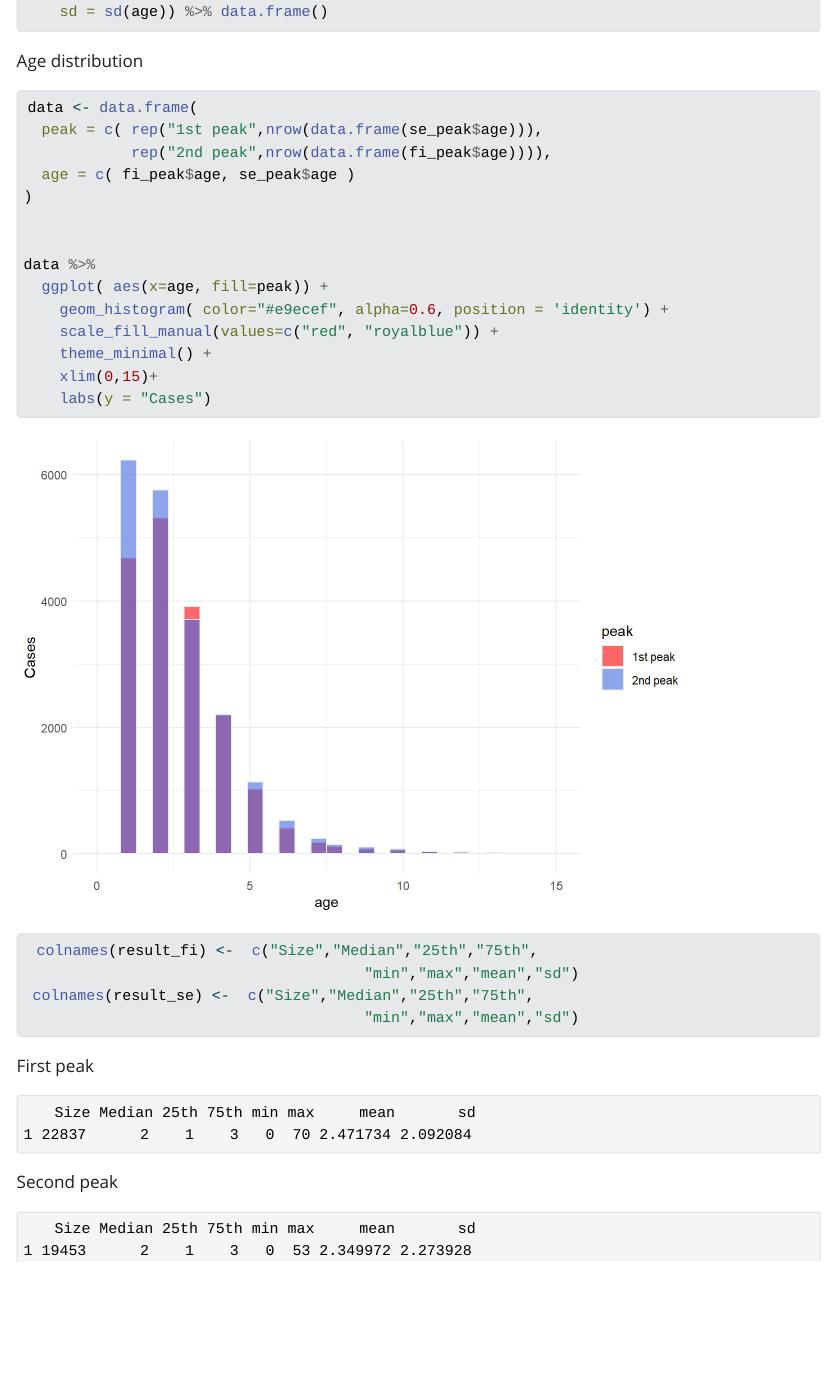
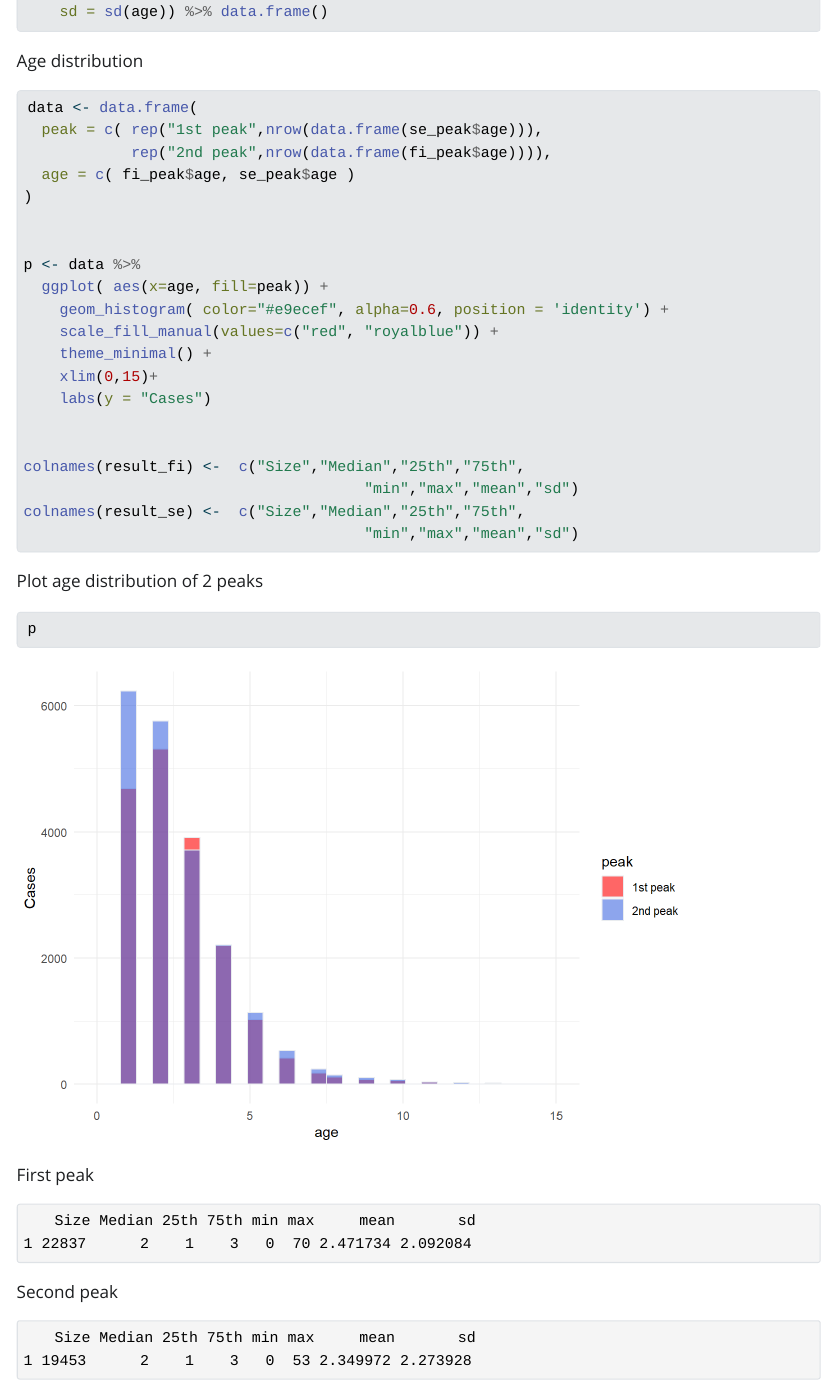
Before and after one commit to pntnguyen/hfmd, a Quarto document (age_dis.qmd): the page in a window 1100 px wide, from 1340 px down. The pictures show the output file age_dis.html that the author committed with the source, opened offline; Quarto's library style sheets are replaced by a plain one without menus.

Commit message:
3 commit

````diff
--- a/age_dis.qmd
+++ b/age_dis.qmd
@@ -81,7 +81,7 @@ data <- data.frame(
 )
 
 
-data %>%
+p <- data %>%
   ggplot( aes(x=age, fill=peak)) +
     geom_histogram( color="#e9ecef", alpha=0.6, position = 'identity') +
     scale_fill_manual(values=c("red", "royalblue")) +
@@ -90,11 +90,18 @@ data %>%
     labs(y = "Cases")
 
 
- colnames(result_fi) <-  c("Size","Median","25th","75th",
+colnames(result_fi) <-  c("Size","Median","25th","75th",
                                       "min","max","mean","sd")
- colnames(result_se) <-  c("Size","Median","25th","75th",
+colnames(result_se) <-  c("Size","Median","25th","75th",
                                       "min","max","mean","sd")
 ```
+
+Plot age distribution of 2 peaks
+
+```{r,warning=FALSE,message=FALSE}
+p
+```
+
 
 First peak
 ```{r,echo=FALSE}
````
Also changed, not shown: age_dis.html, age_dis_files/figure-html/unnamed-chunk-5-1.png.
